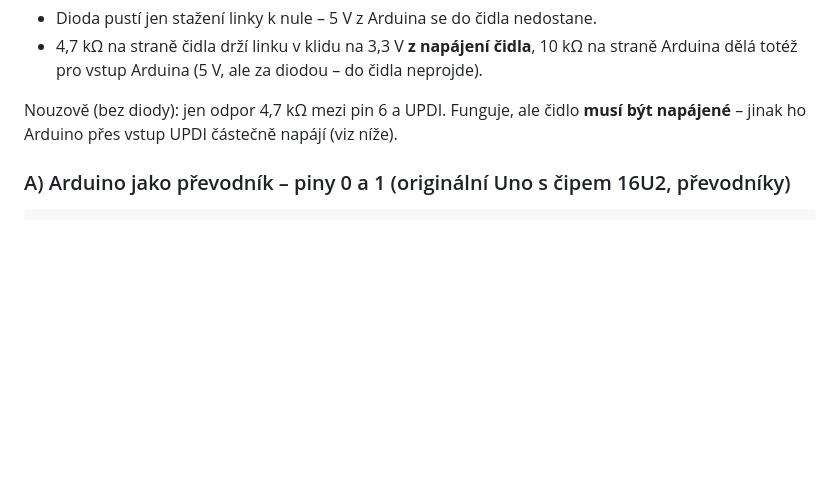
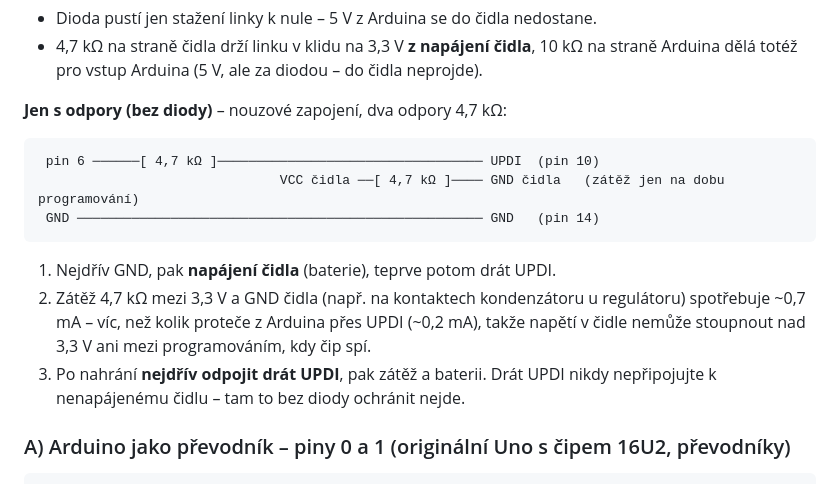
Before and after one commit to Svaty10/Retencni_Nadrz_V2, a Markdown page: docs/programovani_uzlu.md, the part around the change. Rendered like a GitHub page; blank space fills up the shorter version.

Commit message:
docs(uzel): resistor-only programmer wiring with a bleed load and safe connect order
Co-Authored-By: Claude Opus 5.5 <noreply@anthropic.com>

````diff
--- a/docs/programovani_uzlu.md
+++ b/docs/programovani_uzlu.md
@@ -37,8 +37,18 @@ napevno na pinech 0/1 a ty signál na UPDI nepustí. Nevíte-li, zkuste A; skrip
 - 4,7 kΩ na straně čidla drží linku v klidu na 3,3 V **z napájení čidla**, 10 kΩ na straně Arduina
   dělá totéž pro vstup Arduina (5 V, ale za diodou – do čidla neprojde).
 
-Nouzově (bez diody): jen odpor 4,7 kΩ mezi pin 6 a UPDI. Funguje, ale čidlo **musí být napájené**
-– jinak ho Arduino přes vstup UPDI částečně napájí (viz níže).
+**Jen s odpory (bez diody)** – nouzové zapojení, dva odpory 4,7 kΩ:
+```
+ pin 6 ──────[ 4,7 kΩ ]────────────────────────────────── UPDI  (pin 10)
+                               VCC čidla ──[ 4,7 kΩ ]──── GND čidla   (zátěž jen na dobu programování)
+ GND ──────────────────────────────────────────────────── GND   (pin 14)
+```
+1. Nejdřív GND, pak **napájení čidla** (baterie), teprve potom drát UPDI.
+2. Zátěž 4,7 kΩ mezi 3,3 V a GND čidla (např. na kontaktech kondenzátoru u regulátoru) spotřebuje
+   ~0,7 mA – víc, než kolik proteče z Arduina přes UPDI (~0,2 mA), takže napětí v čidle nemůže stoupnout
+   nad 3,3 V ani mezi programováním, kdy čip spí.
+3. Po nahrání **nejdřív odpojit drát UPDI**, pak zátěž a baterii. Drát UPDI nikdy nepřipojujte
+   k nenapájenému čidlu – tam to bez diody ochránit nejde.
 
 ### A) Arduino jako převodník – piny 0 a 1 (originální Uno s čipem 16U2, převodníky)
 
````
